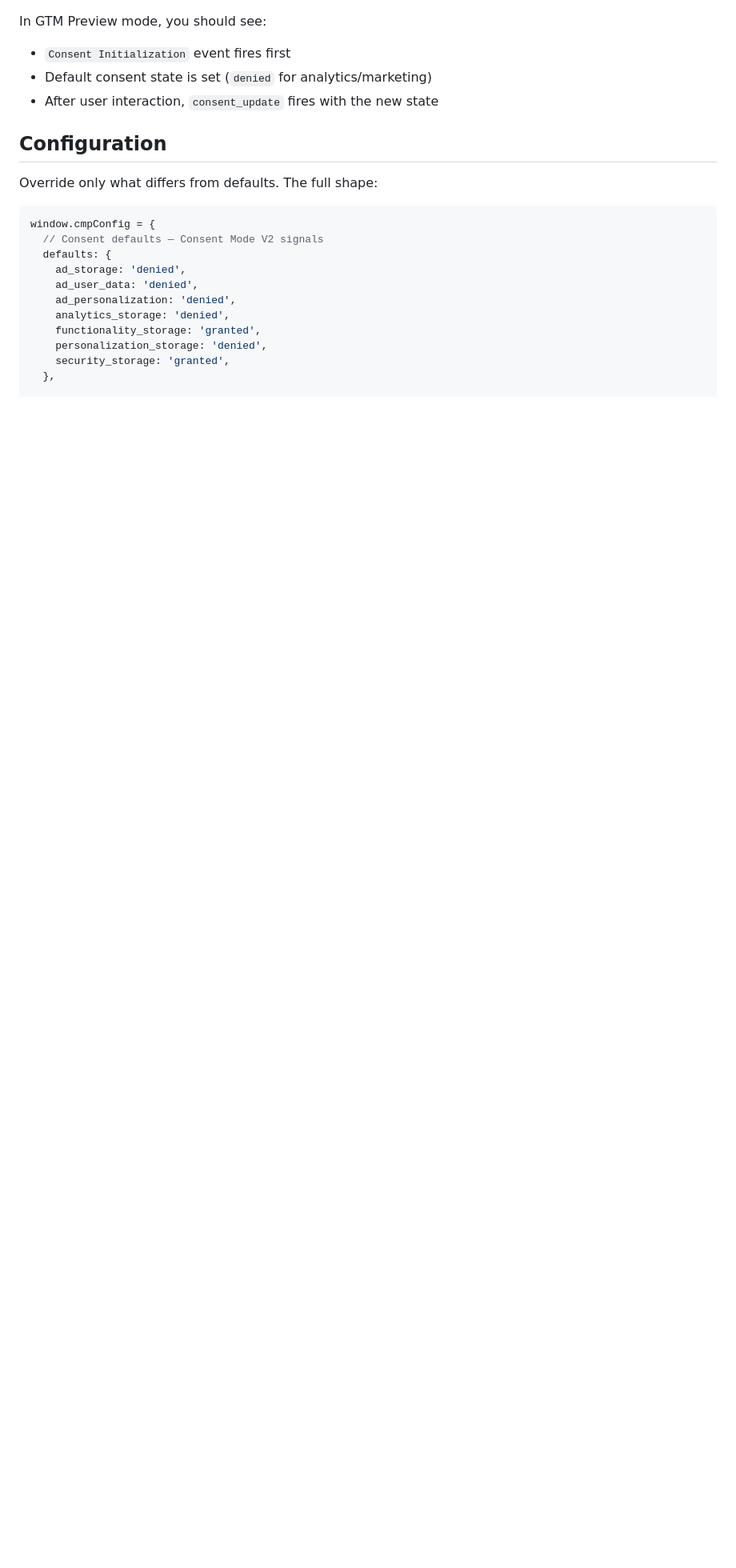
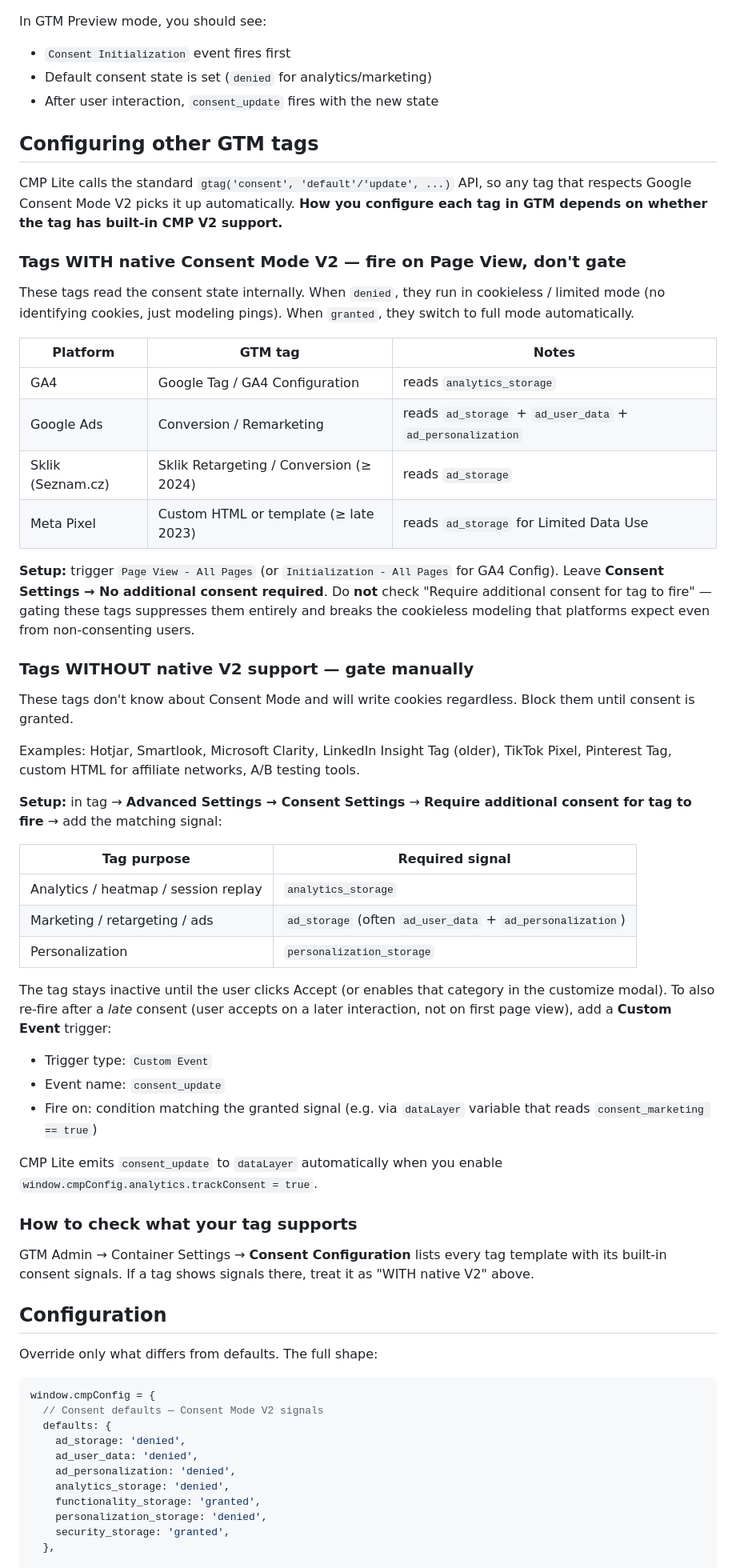
Before and after one commit to SmoothNCool/cmp-lite, a Markdown page: README.md, the part around the change. Shown at 80% size. Drawn GitHub-style; blank space fills up the shorter version.

Commit message:
docs: add 'Configuring other GTM tags' section — built-in V2 vs manual gating
Co-Authored-By: Claude Opus 4.7 (1M context) <noreply@anthropic.com>

```diff
--- a/README.md
+++ b/README.md
@@ -56,6 +56,49 @@ In GTM Preview mode, you should see:
 - `Consent Initialization` event fires first
 - Default consent state is set (`denied` for analytics/marketing)
 - After user interaction, `consent_update` fires with the new state
+
+## Configuring other GTM tags
+
+CMP Lite calls the standard `gtag('consent', 'default'/'update', ...)` API, so any tag that respects Google Consent Mode V2 picks it up automatically. **How you configure each tag in GTM depends on whether the tag has built-in CMP V2 support.**
+
+### Tags WITH native Consent Mode V2 — fire on Page View, don't gate
+
+These tags read the consent state internally. When `denied`, they run in cookieless / limited mode (no identifying cookies, just modeling pings). When `granted`, they switch to full mode automatically.
+
+| Platform | GTM tag | Notes |
+|---|---|---|
+| GA4 | Google Tag / GA4 Configuration | reads `analytics_storage` |
+| Google Ads | Conversion / Remarketing | reads `ad_storage` + `ad_user_data` + `ad_personalization` |
+| Sklik (Seznam.cz) | Sklik Retargeting / Conversion (≥ 2024) | reads `ad_storage` |
+| Meta Pixel | Custom HTML or template (≥ late 2023) | reads `ad_storage` for Limited Data Use |
+
+**Setup:** trigger `Page View - All Pages` (or `Initialization - All Pages` for GA4 Config). Leave **Consent Settings → No additional consent required**. Do **not** check "Require additional consent for tag to fire" — gating these tags suppresses them entirely and breaks the cookieless modeling that platforms expect even from non-consenting users.
+
+### Tags WITHOUT native V2 support — gate manually
+
+These tags don't know about Consent Mode and will write cookies regardless. Block them until consent is granted.
+
+Examples: Hotjar, Smartlook, Microsoft Clarity, LinkedIn Insight Tag (older), TikTok Pixel, Pinterest Tag, custom HTML for affiliate networks, A/B testing tools.
+
+**Setup:** in tag → **Advanced Settings → Consent Settings** → **Require additional consent for tag to fire** → add the matching signal:
+
+| Tag purpose | Required signal |
+|---|---|
+| Analytics / heatmap / session replay | `analytics_storage` |
+| Marketing / retargeting / ads | `ad_storage` (often `ad_user_data` + `ad_personalization`) |
+| Personalization | `personalization_storage` |
+
+The tag stays inactive until the user clicks Accept (or enables that category in the customize modal). To also re-fire after a *late* consent (user accepts on a later interaction, not on first page view), add a **Custom Event** trigger:
+
+- Trigger type: `Custom Event`
+- Event name: `consent_update`
+- Fire on: condition matching the granted signal (e.g. via `dataLayer` variable that reads `consent_marketing == true`)
+
+CMP Lite emits `consent_update` to `dataLayer` automatically when you enable `window.cmpConfig.analytics.trackConsent = true`.
+
+### How to check what your tag supports
+
+GTM Admin → Container Settings → **Consent Configuration** lists every tag template with its built-in consent signals. If a tag shows signals there, treat it as "WITH native V2" above.
 
 ## Configuration
 
```
